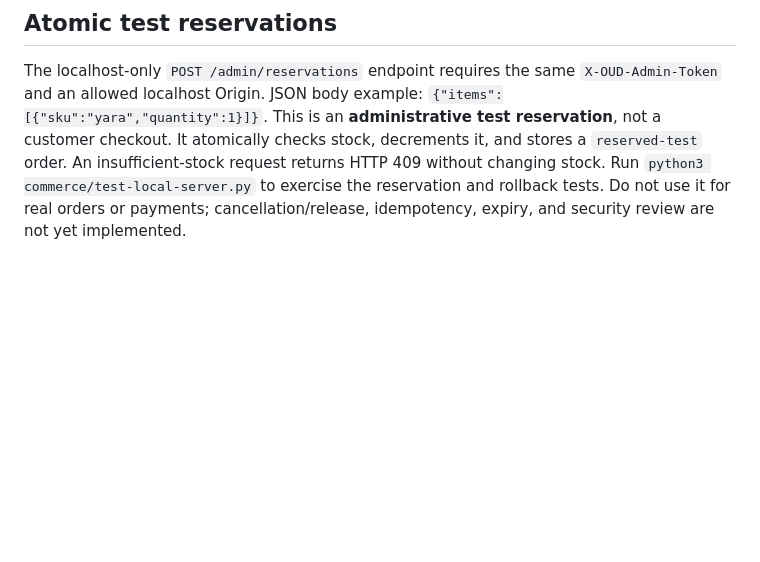
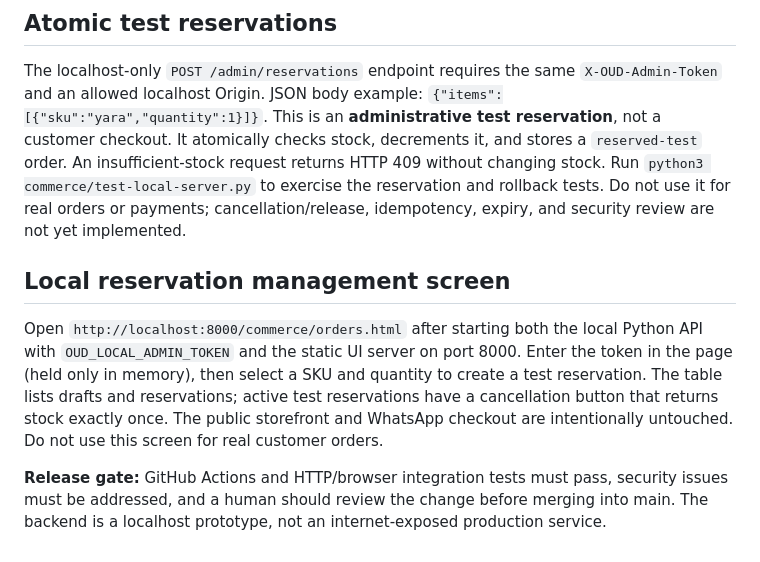
Before and after one commit to kelffren/perfume-bronx, a Markdown page: commerce/README.md, the part around the change. GitHub-like rendering; blank space fills up the shorter version.

Commit message:
docs: explain local order dashboard and production release gate

```diff
--- a/commerce/README.md
+++ b/commerce/README.md
@@ -24,3 +24,9 @@ The admin endpoint requires a configured token and a local browser Origin. Do no
 ## Atomic test reservations
 
 The localhost-only `POST /admin/reservations` endpoint requires the same `X-OUD-Admin-Token` and an allowed localhost Origin. JSON body example: `{"items":[{"sku":"yara","quantity":1}]}`. This is an **administrative test reservation**, not a customer checkout. It atomically checks stock, decrements it, and stores a `reserved-test` order. An insufficient-stock request returns HTTP 409 without changing stock. Run `python3 commerce/test-local-server.py` to exercise the reservation and rollback tests. Do not use it for real orders or payments; cancellation/release, idempotency, expiry, and security review are not yet implemented.
+
+## Local reservation management screen
+
+Open `http://localhost:8000/commerce/orders.html` after starting both the local Python API with `OUD_LOCAL_ADMIN_TOKEN` and the static UI server on port 8000. Enter the token in the page (held only in memory), then select a SKU and quantity to create a test reservation. The table lists drafts and reservations; active test reservations have a cancellation button that returns stock exactly once. The public storefront and WhatsApp checkout are intentionally untouched. Do not use this screen for real customer orders.
+
+**Release gate:** GitHub Actions and HTTP/browser integration tests must pass, security issues must be addressed, and a human should review the change before merging into main. The backend is a localhost prototype, not an internet-exposed production service.
```
